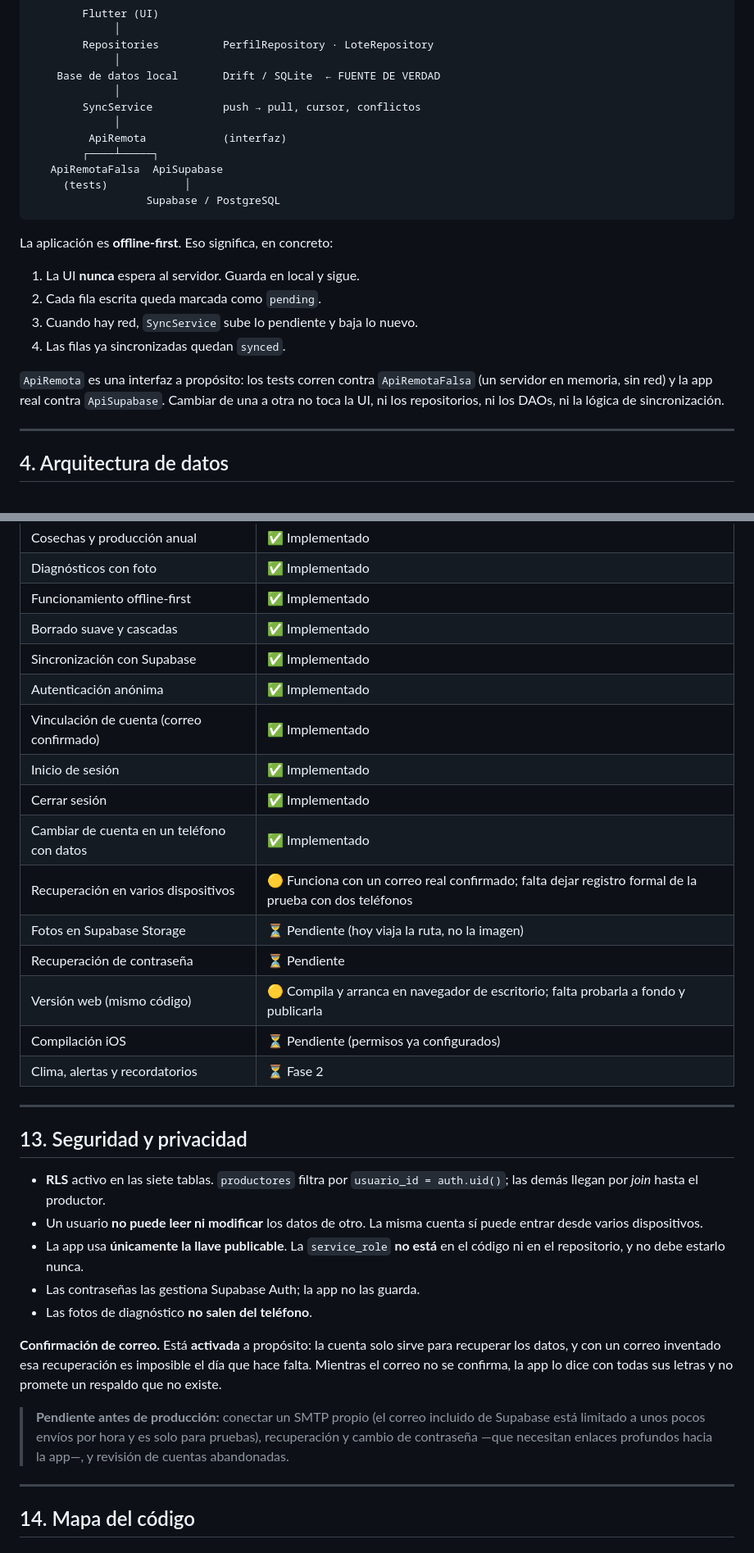
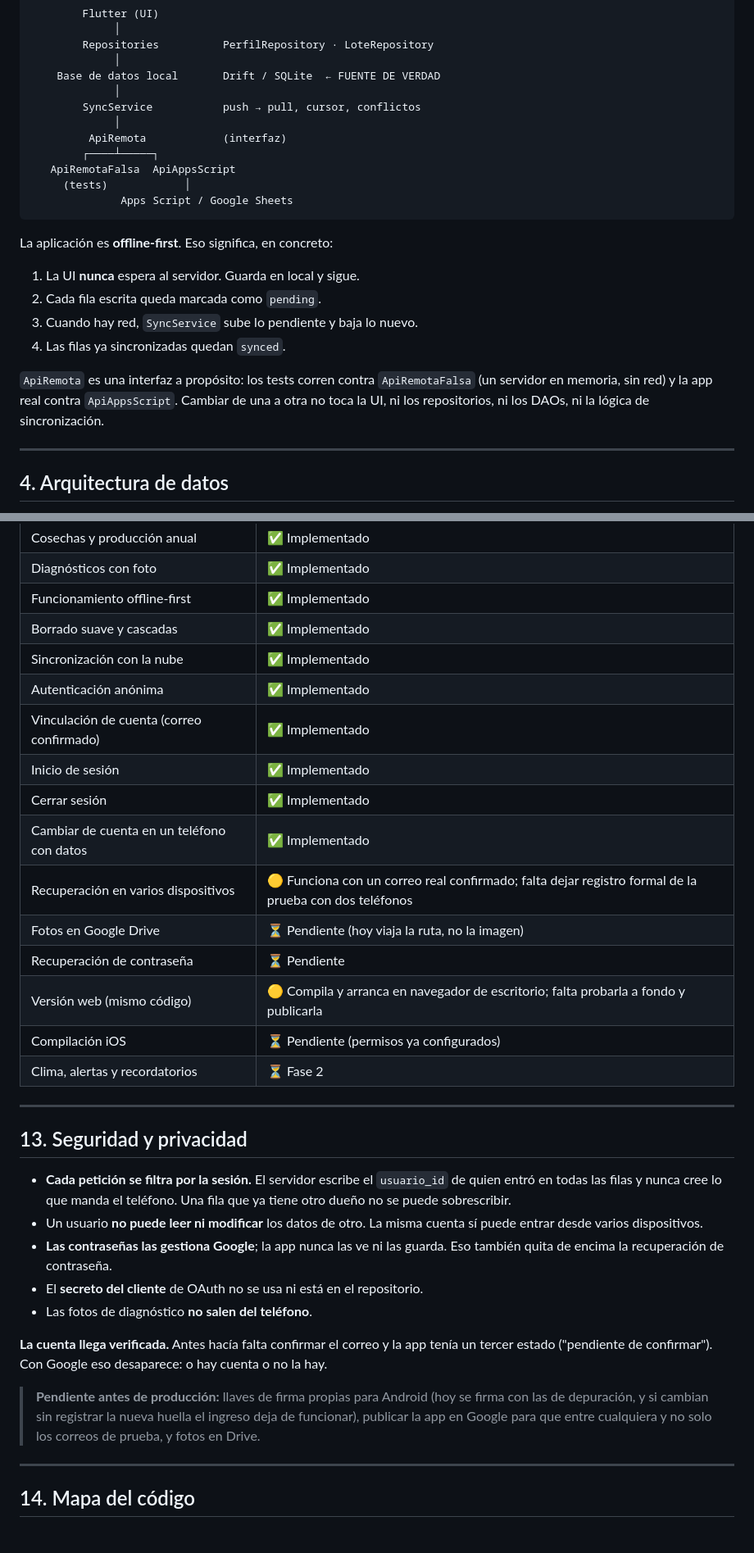
Before and after one commit to prra2003/proyectocacao, a Markdown page: README.md, 2 parts joined by grey strips. Shown at 82% size. GitHub-like rendering.

````diff
--- a/README.md
+++ b/README.md
@@ -84,9 +84,9 @@ de cuenta en un teléfono con datos, compilación de iOS. Ver
              │
          ApiRemota            (interfaz)
         ┌────┴─────┐
-   ApiRemotaFalsa  ApiSupabase
+   ApiRemotaFalsa  ApiAppsScript
      (tests)            │
-                  Supabase / PostgreSQL
+              Apps Script / Google Sheets
 ```
 
 La aplicación es **offline-first**. Eso significa, en concreto:
@@ -98,7 +98,7 @@ La aplicación es **offline-first**. Eso significa, en concreto:
 
 `ApiRemota` es una interfaz a propósito: los tests corren contra
 `ApiRemotaFalsa` (un servidor en memoria, sin red) y la app real contra
-`ApiSupabase`. Cambiar de una a otra no toca la UI, ni los repositorios, ni los
+`ApiAppsScript`. Cambiar de una a otra no toca la UI, ni los repositorios, ni los
 DAOs, ni la lógica de sincronización.
 
 ---
@@ -430,14 +453,14 @@ instalación real con datos.
 | Diagnósticos con foto | ✅ Implementado |
 | Funcionamiento offline-first | ✅ Implementado |
 | Borrado suave y cascadas | ✅ Implementado |
-| Sincronización con Supabase | ✅ Implementado |
+| Sincronización con la nube | ✅ Implementado |
 | Autenticación anónima | ✅ Implementado |
 | Vinculación de cuenta (correo confirmado) | ✅ Implementado |
 | Inicio de sesión | ✅ Implementado |
 | Cerrar sesión | ✅ Implementado |
 | Cambiar de cuenta en un teléfono con datos | ✅ Implementado |
 | Recuperación en varios dispositivos | 🟡 Funciona con un correo real confirmado; falta dejar registro formal de la prueba con dos teléfonos |
-| Fotos en Supabase Storage | ⏳ Pendiente (hoy viaja la ruta, no la imagen) |
+| Fotos en Google Drive | ⏳ Pendiente (hoy viaja la ruta, no la imagen) |
 | Recuperación de contraseña | ⏳ Pendiente |
 | Versión web (mismo código) | 🟡 Compila y arranca en navegador de escritorio; falta probarla a fondo y publicarla |
 | Compilación iOS | ⏳ Pendiente (permisos ya configurados) |
@@ -447,24 +470,24 @@ instalación real con datos.
 
 ## 13. Seguridad y privacidad
 
-- **RLS** activo en las siete tablas. `productores` filtra por
-  `usuario_id = auth.uid()`; las demás llegan por *join* hasta el productor.
-- Un usuario **no puede leer ni modificar** los datos de otro. La misma cuenta sí
-  puede entrar desde varios dispositivos.
-- La app usa **únicamente la llave publicable**. La `service_role` **no está** en
-  el código ni en el repositorio, y no debe estarlo nunca.
-- Las contraseñas las gestiona Supabase Auth; la app no las guarda.
+- **Cada petición se filtra por la sesión.** El servidor escribe el
+  `usuario_id` de quien entró en todas las filas y nunca cree lo que manda el
+  teléfono. Una fila que ya tiene otro dueño no se puede sobrescribir.
+- Un usuario **no puede leer ni modificar** los datos de otro. La misma cuenta
+  sí puede entrar desde varios dispositivos.
+- **Las contraseñas las gestiona Google**; la app nunca las ve ni las guarda.
+  Eso también quita de encima la recuperación de contraseña.
+- El **secreto del cliente** de OAuth no se usa ni está en el repositorio.
 - Las fotos de diagnóstico **no salen del teléfono**.
 
-**Confirmación de correo.** Está **activada** a propósito: la cuenta solo sirve
-para recuperar los datos, y con un correo inventado esa recuperación es
-imposible el día que hace falta. Mientras el correo no se confirma, la app lo
-dice con todas sus letras y no promete un respaldo que no existe.
+**La cuenta llega verificada.** Antes hacía falta confirmar el correo y la app
+tenía un tercer estado ("pendiente de confirmar"). Con Google eso desaparece: o
+hay cuenta o no la hay.
 
-> **Pendiente antes de producción:** conectar un SMTP propio (el correo incluido
-> de Supabase está limitado a unos pocos envíos por hora y es solo para
-> pruebas), recuperación y cambio de contraseña —que necesitan enlaces
-> profundos hacia la app—, y revisión de cuentas abandonadas.
+> **Pendiente antes de producción:** llaves de firma propias para Android (hoy
+> se firma con las de depuración, y si cambian sin registrar la nueva huella el
+> ingreso deja de funcionar), publicar la app en Google para que entre
+> cualquiera y no solo los correos de prueba, y fotos en Drive.
 
 ---
 
````
Also changed, not shown: other parts of README.md (+65 -40 lines), docs/DOCUMENTACION_TECNICA.md (+44 -57 lines), docs/GUIA_DEL_EQUIPO.md (+3 -3 lines).
